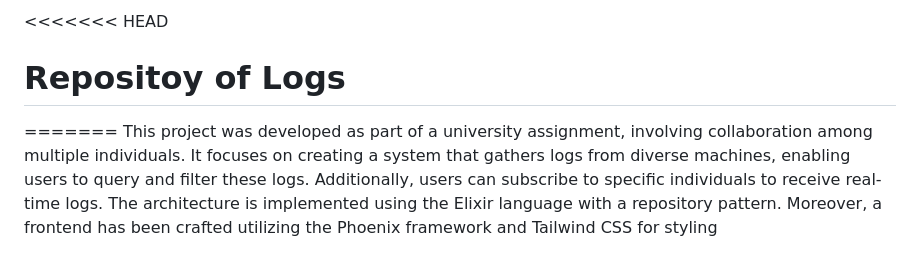
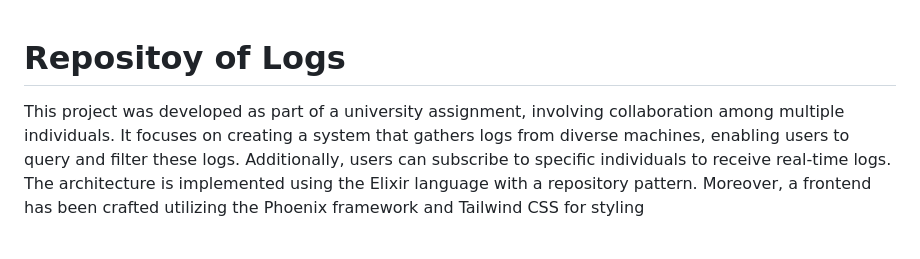
Before and after one commit to reinalx/Repository_logs_elexir, a Markdown page: README.md, the part around the change. GitHub-like rendering.

```diff
--- a/README.md
+++ b/README.md
@@ -1,6 +1,5 @@
-<<<<<<< HEAD
+
 # Repositoy of Logs
-=======
 This project was developed as part of a university assignment, involving collaboration among multiple individuals. It focuses on creating a system that gathers logs from diverse machines, enabling users to query and filter these logs. Additionally, users can subscribe to specific individuals to receive real-time logs. The architecture is implemented using the Elixir language with a repository pattern. Moreover, a frontend has been crafted utilizing the Phoenix framework and Tailwind CSS for styling
 # Práctica grupal
 
```
